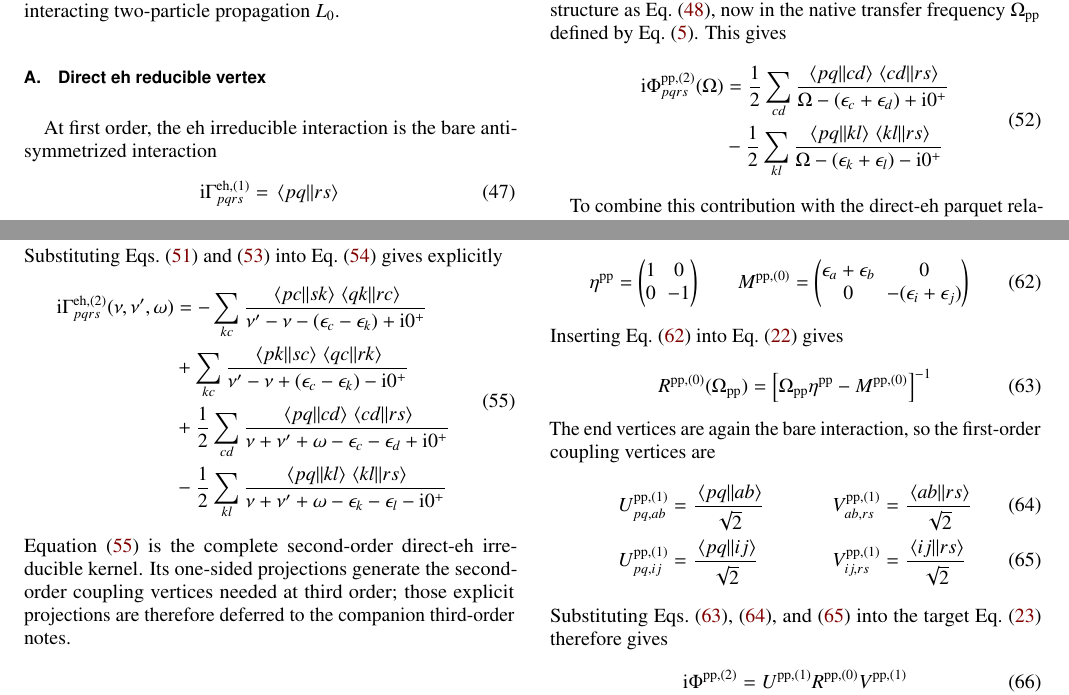
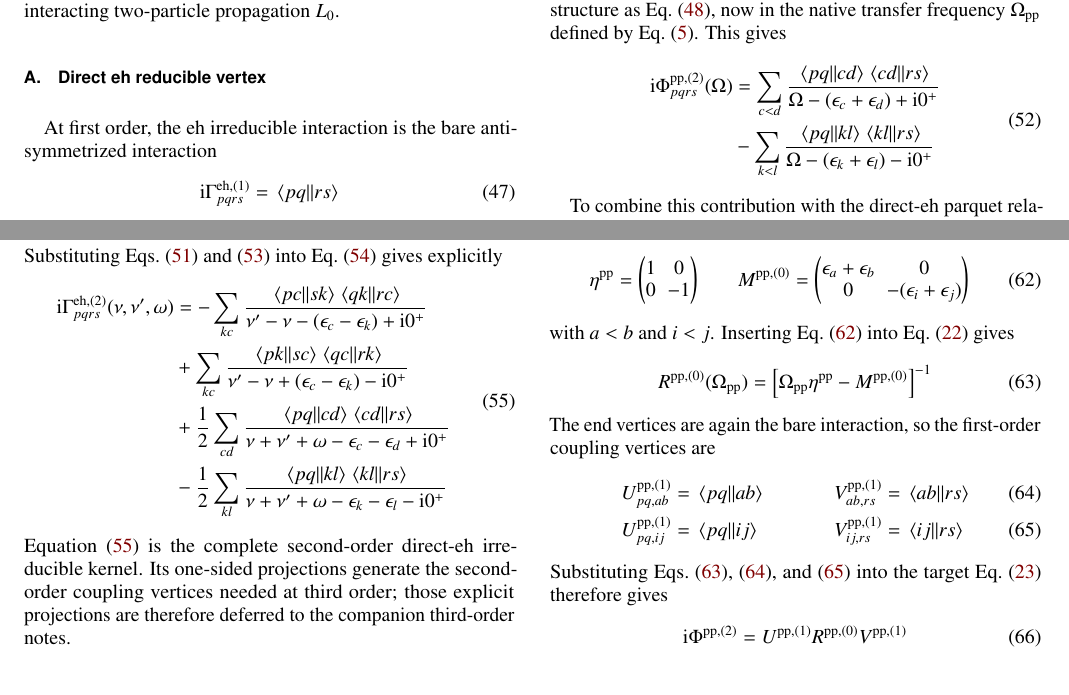
Before and after one commit to buralin/Perspective_G_Resummation, a LaTeX paper (notes/multiresolvent.tex): two parts of pages 4 and 5 of 6, joined at a grey line, cut so that both start at the same text. Compiled offline with pdfLaTeX.

Commit message:
ok with multiresolvant

```diff
--- a/notes/multiresolvent.tex
+++ b/notes/multiresolvent.tex
@@ -894,8 +894,7 @@ This gives
 	\begin{split}
 	\ii\Phi_{pqrs}^{\pp,(2)}(\Omega)
 	&=
-	\frac{1}{2}
-	\sum_{cd}
+	\sum_{c<d}
 	\frac{
 	\mel{pq}{}{cd}
 	\mel{cd}{}{rs}
@@ -903,8 +902,7 @@ This gives
 	{\Omega-(\eps_c+\eps_d)+\ii0^+}
 	\\
 	&-
-	\frac{1}{2}
-	\sum_{kl}
+	\sum_{k<l}
 	\frac{
 	\mel{pq}{}{kl}
 	\mel{kl}{}{rs}
@@ -1120,6 +1116,7 @@ Eq.~\eqref{eq:target_R_zero} by choosing
 	\end{pmatrix}
 	\label{eq:eta_M_pp_zero}
 \end{align}
+with $a<b$ and $i<j$.
 Inserting Eq.~\eqref{eq:eta_M_pp_zero} into
 Eq.~\eqref{eq:target_R_zero} gives
 \begin{equation}
@@ -1135,20 +1132,20 @@ coupling vertices are
 \begin{align}
 	U^{\pp,(1)}_{pq,ab}
 	&=
-	\frac{\mel{pq}{}{ab}}{\sqrt{2}}
+	\mel{pq}{}{ab}
 	&
 	V^{\pp,(1)}_{ab,rs}
 	&=
-	\frac{\mel{ab}{}{rs}}{\sqrt{2}}
+	\mel{ab}{}{rs}
 	\label{eq:UV_pp_first_ee}
 	\\
 	U^{\pp,(1)}_{pq,ij}
 	&=
-	\frac{\mel{pq}{}{ij}}{\sqrt{2}}
+	\mel{pq}{}{ij}
 	&
 	V^{\pp,(1)}_{ij,rs}
 	&=
-	\frac{\mel{ij}{}{rs}}{\sqrt{2}}
+	\mel{ij}{}{rs}
 	\label{eq:UV_pp_first_hh}
 \end{align}
 Substituting Eqs.~\eqref{eq:R_pp_zero},
```
Also changed, not shown: notes/multiresolvent_third_order.tex (+1 -1 lines), notes/multiresolvent.tex (6 more changed lines).
